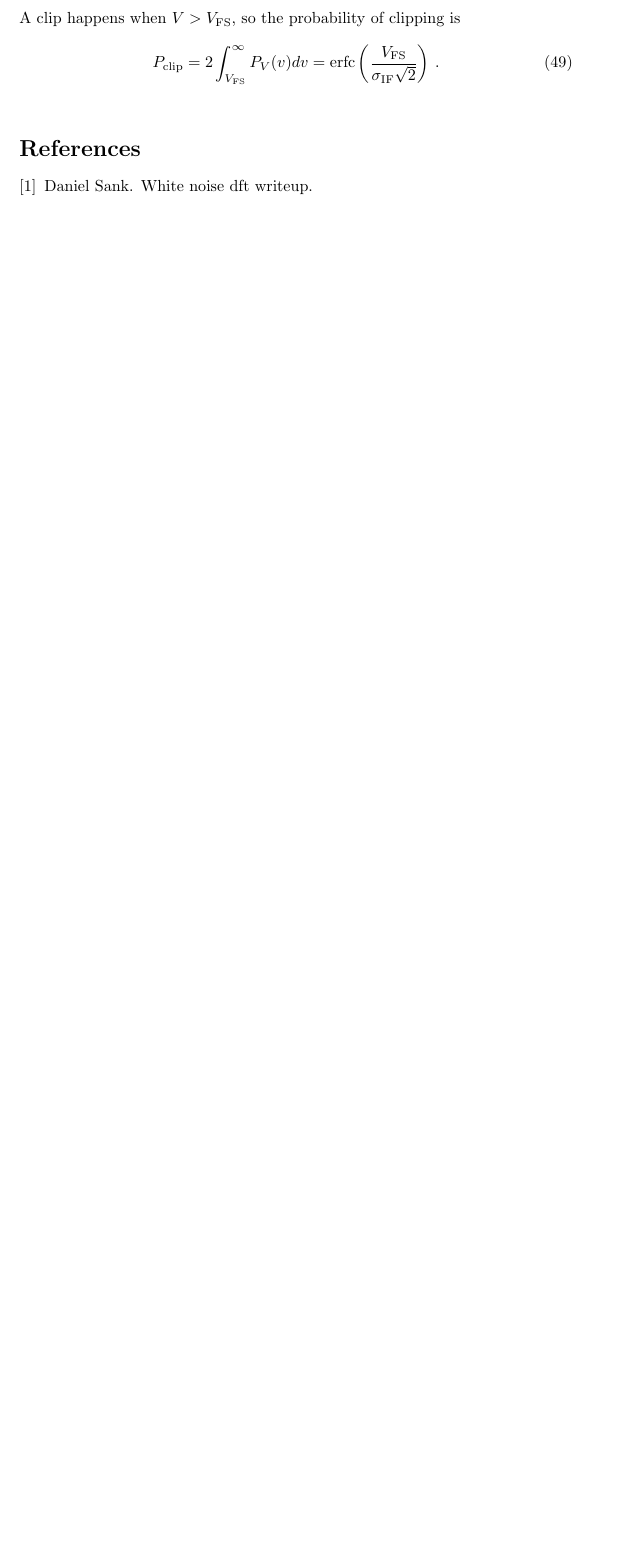
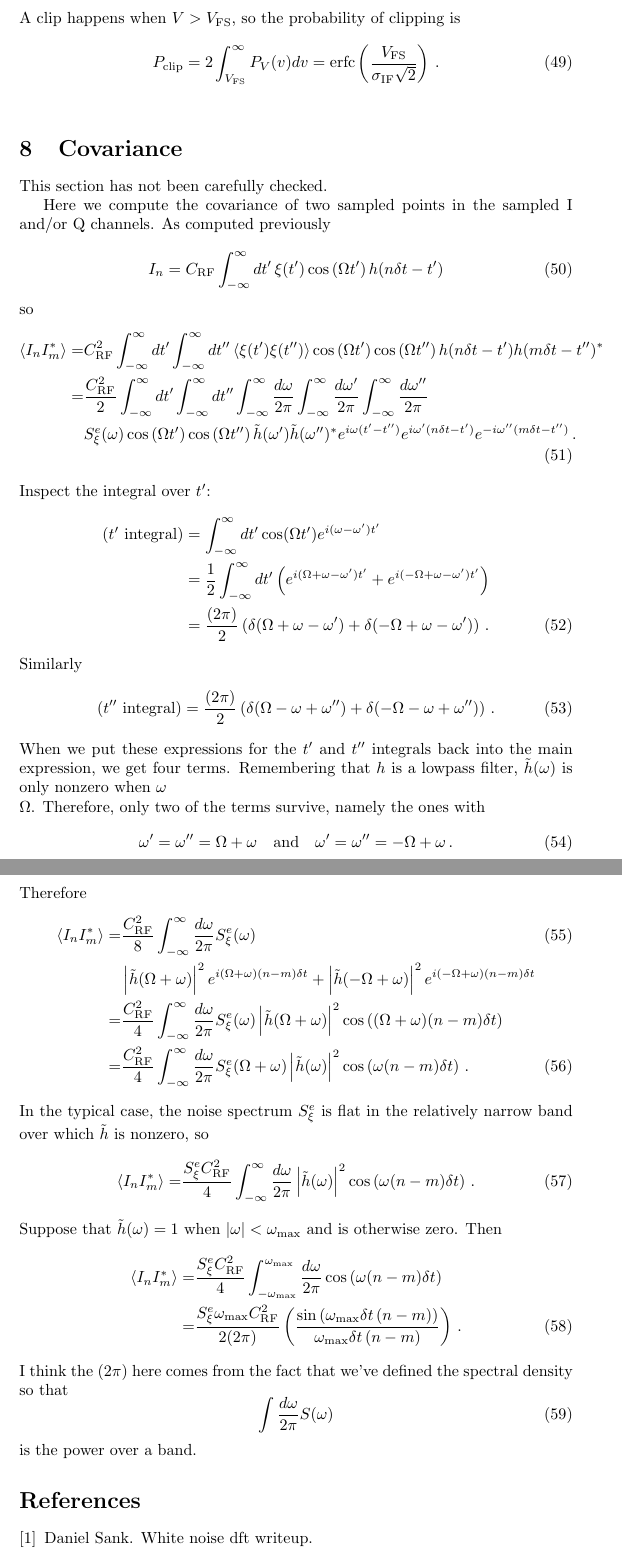
Before and after one commit to DanielSank/theory, a LaTeX paper (SignalProcessing/IQDemodulatedNoise/iq_demodulated_noise.tex, which reads SignalProcessing/IQDemodulatedNoise/content.tex, SignalProcessing/IQDemodulatedNoise/covariance.tex): part of page 13 of 15 before the commit and two parts of pages 13 and 14 of 16 after it, the two joined at a grey line, cut so that both start at the same text, the shorter picture padded with empty space. Compiled offline with pdfLaTeX.

Commit message:
Start computing covariance of sampled demodulation.

```diff
--- a/SignalProcessing/IQDemodulatedNoise/content.tex
+++ b/SignalProcessing/IQDemodulatedNoise/content.tex
@@ -5,3 +5,4 @@
 \subimportlevel{./}{spectral}{0}
 \subimportlevel{./}{time_domain}{0}
 \subimportlevel{./}{clipping}{0}
+\subimportlevel{./}{covariance}{0}
--- /dev/null
+++ b/SignalProcessing/IQDemodulatedNoise/covariance.tex
@@ -0,0 +1,85 @@
+\levelstay{Covariance}
+
+This section has not been carefully checked.
+
+Here we compute the covariance of two sampled points in the sampled I and/or Q channels.
+As computed previously
+\begin{equation}
+  I_n = C_\text{RF} \int_{-\infty}^\infty dt' \, \xi(t') \cos \left( \Omega t' \right) h(n \delta t - t')
+\end{equation}
+so
+\begin{align}
+  \avg{I_n I_m^*}
+  =& C_\text{RF}^2 \int_{-\infty}^\infty dt' \int_{-\infty}^\infty dt''
+    \avg{\xi(t') \xi(t'')} \cos \left( \Omega t' \right) \cos \left(\Omega t'' \right) h(n \delta t - t') h(m \delta t - t'')^*
+    \nonumber \\
+  =& \frac{C_\text{RF}^2}{2} \int_{-\infty}^\infty dt' \int_{-\infty}^\infty dt''
+    \int_{-\infty}^\infty \frac{d\omega}{2\pi} \int_{-\infty}^\infty \frac{d\omega'}{2\pi} \int_{-\infty}^\infty \frac{d\omega''}{2\pi} \nonumber \\
+    & S_{\xi}^e(\omega) \cos \left( \Omega t' \right) \cos \left(\Omega t'' \right) \tilde{h}(\omega') \tilde{h}(\omega'')^*
+    e^{i \omega (t' - t'')} e^{i \omega'(n \delta t - t')} e^{-i \omega''(m \delta t - t'')}
+    \, .
+\end{align}
+Inspect the integral over $t'$:
+\begin{align}
+  (t' \text{ integral})
+  &= \int_{-\infty}^\infty dt' \cos(\Omega t') e^{i (\omega - \omega') t'} \nonumber \\
+  &= \frac{1}{2} \int_{-\infty}^\infty dt'
+    \left( e^{i (\Omega + \omega - \omega') t'} + e^{i  (-\Omega + \omega - \omega') t'} \right) \nonumber \\
+  &= \frac{(2\pi)}{2} \left( \delta(\Omega + \omega - \omega') + \delta(-\Omega + \omega - \omega') \right)
+  \, .
+\end{align}
+Similarly
+\begin{align}
+  (t'' \text{ integral})
+  &= \frac{(2\pi)}{2} \left( \delta(\Omega - \omega + \omega'') + \delta(-\Omega - \omega + \omega'') \right)
+  \, .
+\end{align}
+When we put these expressions for the $t'$ and $t''$ integrals back into the main expression, we get four terms.
+Remembering that $h$ is a lowpass filter, $\tilde{h}(\omega)$ is only nonzero when $\omega \\ \Omega$.
+Therefore, only two of the terms survive, namely the ones with
+\begin{equation}
+  \omega' = \omega'' = \Omega + \omega
+  \quad \text{and} \quad
+  \omega' = \omega'' = - \Omega + \omega
+  \, .
+\end{equation}
+Therefore
+\begin{align}
+  \avg{I_n I_m^*}
+  =& \frac{C_\text{RF}^2}{8}
+    \int_{-\infty}^\infty \frac{d\omega}{2\pi} S_{\xi}^e(\omega) \\ \nonumber
+  & \abs{\tilde{h}(\Omega + \omega)}^2 e^{i (\Omega + \omega) (n - m) \delta t}
+  + \abs{\tilde{h}(-\Omega + \omega)}^2 e^{i (-\Omega + \omega) (n - m) \delta t}
+  \nonumber \\
+  =& \frac{C_\text{RF}^2}{4}
+    \int_{-\infty}^\infty \frac{d\omega}{2\pi} S_{\xi}^e(\omega)
+    \abs{\tilde{h}(\Omega + \omega)}^2 \cos \left((\Omega + \omega) (n - m) \delta t \right)
+    \nonumber \\
+  =& \frac{C_\text{RF}^2}{4}
+    \int_{-\infty}^\infty \frac{d\omega}{2\pi} S_{\xi}^e(\Omega + \omega)
+    \abs{\tilde{h}(\omega)}^2 \cos \left(\omega (n - m) \delta t \right)
+  \, .
+\end{align}
+In the typical case, the noise spectrum $S_\xi^e$ is flat in the relatively narrow band over which $\tilde{h}$ is nonzero, so
+\begin{align}
+  \avg{I_n I_m^*}
+  =& \frac{S_\xi^e C_\text{RF}^2}{4}
+    \int_{-\infty}^\infty \frac{d\omega}{2\pi} \abs{\tilde{h}(\omega)}^2 \cos \left(\omega (n - m) \delta t \right)
+  \, .
+\end{align}
+Suppose that $\tilde{h}(\omega) = 1$ when $\abs{\omega} < \omega_\text{max}$ and is otherwise zero.
+Then
+\begin{align}
+  \avg{I_n I_m^*}
+  =& \frac{S_\xi^e C_\text{RF}^2}{4}
+    \int_{-\omega_\text{max}}^{\omega_\text{max}} \frac{d\omega}{2\pi} \cos \left(\omega (n - m) \delta t \right)
+    \nonumber \\
+  =& \frac{S_\xi^e \omega_\text{max} C_\text{RF}^2}{2 (2\pi)}
+    \left( \frac{\sin \left( \omega_\text{max} \delta t \, (n - m) \right)}{\omega_\text{max} \delta t \, (n - m)} \right)
+  \, .
+\end{align}
+I think the $(2\pi)$ here comes from the fact that we've defined the spectral density so that
+\begin{equation}
+  \int \frac{d\omega}{2\pi} S(\omega)
+\end{equation}
+is the power over a band.
```
